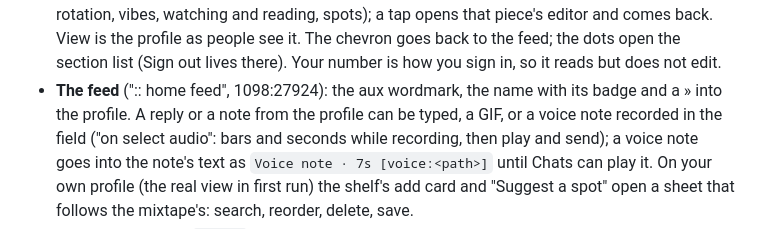
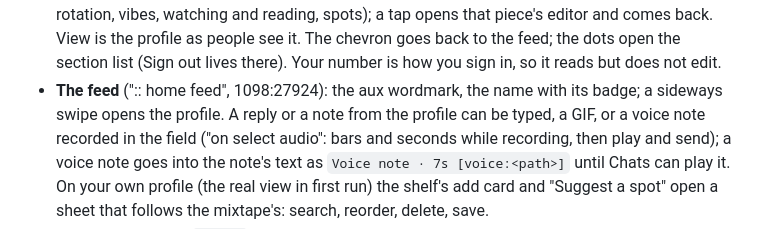
Before and after one commit to amanda3947-carlito/synctest, a Markdown page: sync/README.md, the part around the change. GitHub-like rendering.

Commit message:
README: the feed line without the chevron
Co-Authored-By: Claude Fable 5.1 <noreply@anthropic.com>
Claude-Session: https://claude.ai/code/session_01K5dFAYk7ZrZwxnEYtFGHsT

```diff
--- a/sync/README.md
+++ b/sync/README.md
@@ -60,7 +60,7 @@ sync/
   rotation, vibes, watching and reading, spots); a tap opens that piece's editor and comes back. View
   is the profile as people see it. The chevron goes back to the feed; the dots open the section list
   (Sign out lives there). Your number is how you sign in, so it reads but does not edit.
-- **The feed** (":: home feed", 1098:27924): the aux wordmark, the name with its badge and a » into the
+- **The feed** (":: home feed", 1098:27924): the aux wordmark, the name with its badge; a sideways swipe opens the
   profile. A reply or a note from the profile can be typed, a GIF, or a voice note recorded in the
   field ("on select audio": bars and seconds while recording, then play and send); a voice note goes
   into the note's text as `Voice note · 7s [voice:<path>]` until Chats can play it. On your own
```
